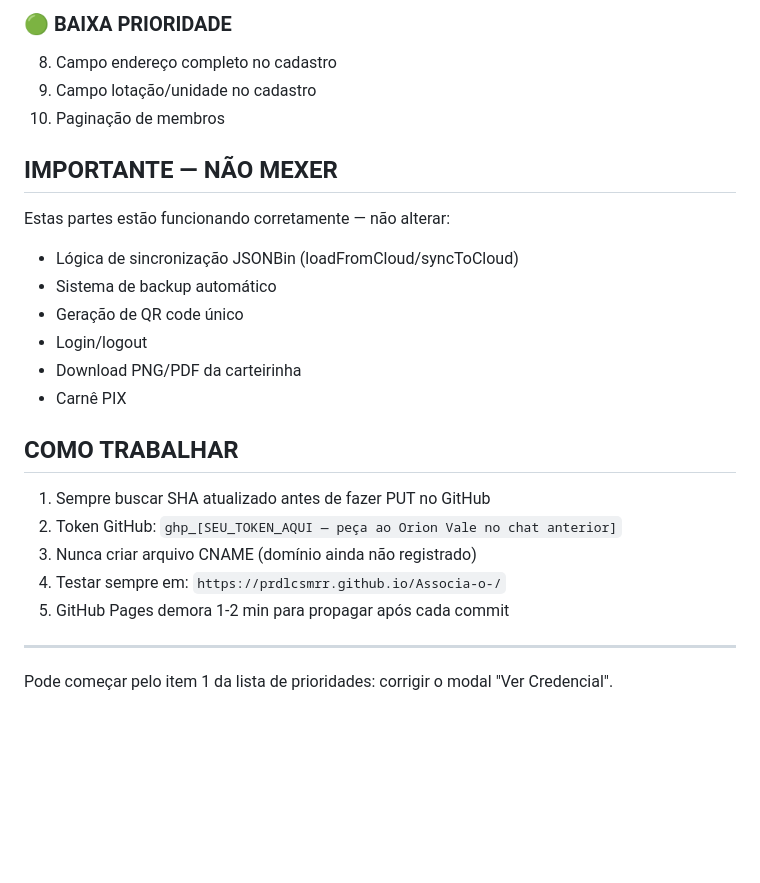
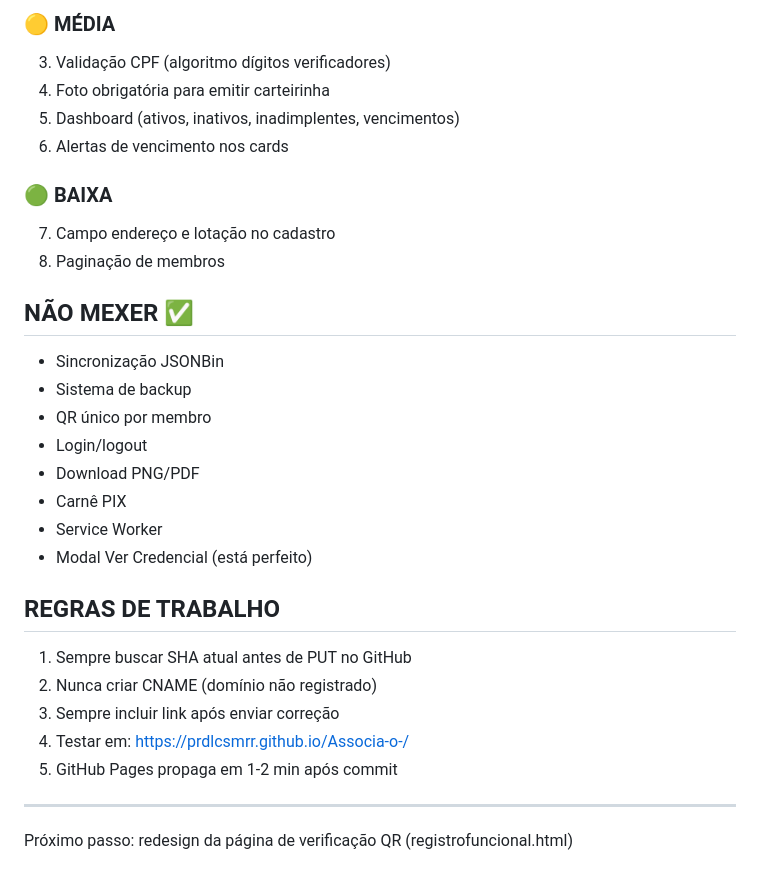
Before and after one commit to prdlcsmrr/Associa-o-, a Markdown page: PROMPT_CONTINUIDADE.md, the part around one of its changes. GitHub-like rendering; blank space fills up the shorter version.

```diff
--- a/PROMPT_CONTINUIDADE.md
+++ b/PROMPT_CONTINUIDADE.md
@@ -120,24 +132,30 @@ v_municipio:    left:84.0, top:60.0, size:2.0
 
-### 🟢 BAIXA PRIORIDADE
-8. Campo endereço completo no cadastro
-9. Campo lotação/unidade no cadastro
-10. Paginação de membros
+### 🟡 MÉDIA
+3. Validação CPF (algoritmo dígitos verificadores)
+4. Foto obrigatória para emitir carteirinha
+5. Dashboard (ativos, inativos, inadimplentes, vencimentos)
+6. Alertas de vencimento nos cards
 
-## IMPORTANTE — NÃO MEXER
-Estas partes estão funcionando corretamente — não alterar:
-- Lógica de sincronização JSONBin (loadFromCloud/syncToCloud)
-- Sistema de backup automático
-- Geração de QR code único
+### 🟢 BAIXA
+7. Campo endereço e lotação no cadastro
+8. Paginação de membros
+
+## NÃO MEXER ✅
+- Sincronização JSONBin
+- Sistema de backup
+- QR único por membro
 - Login/logout
-- Download PNG/PDF da carteirinha
+- Download PNG/PDF
 - Carnê PIX
+- Service Worker
+- Modal Ver Credencial (está perfeito)
 
-## COMO TRABALHAR
-1. Sempre buscar SHA atualizado antes de fazer PUT no GitHub
-2. Token GitHub: `ghp_[SEU_TOKEN_AQUI — peça ao Orion Vale no chat anterior]`
-3. Nunca criar arquivo CNAME (domínio ainda não registrado)
-4. Testar sempre em: `https://prdlcsmrr.github.io/Associa-o-/`
-5. GitHub Pages demora 1-2 min para propagar após cada commit
+## REGRAS DE TRABALHO
+1. Sempre buscar SHA atual antes de PUT no GitHub
+2. Nunca criar CNAME (domínio não registrado)
+3. Sempre incluir link após enviar correção
+4. Testar em: https://prdlcsmrr.github.io/Associa-o-/
+5. GitHub Pages propaga em 1-2 min após commit
 
 ---
-Pode começar pelo item 1 da lista de prioridades: corrigir o modal "Ver Credencial".
+Próximo passo: redesign da página de verificação QR (registrofuncional.html)
```
Also changed, not shown: other parts of PROMPT_CONTINUIDADE.md (+83 -71 lines).
